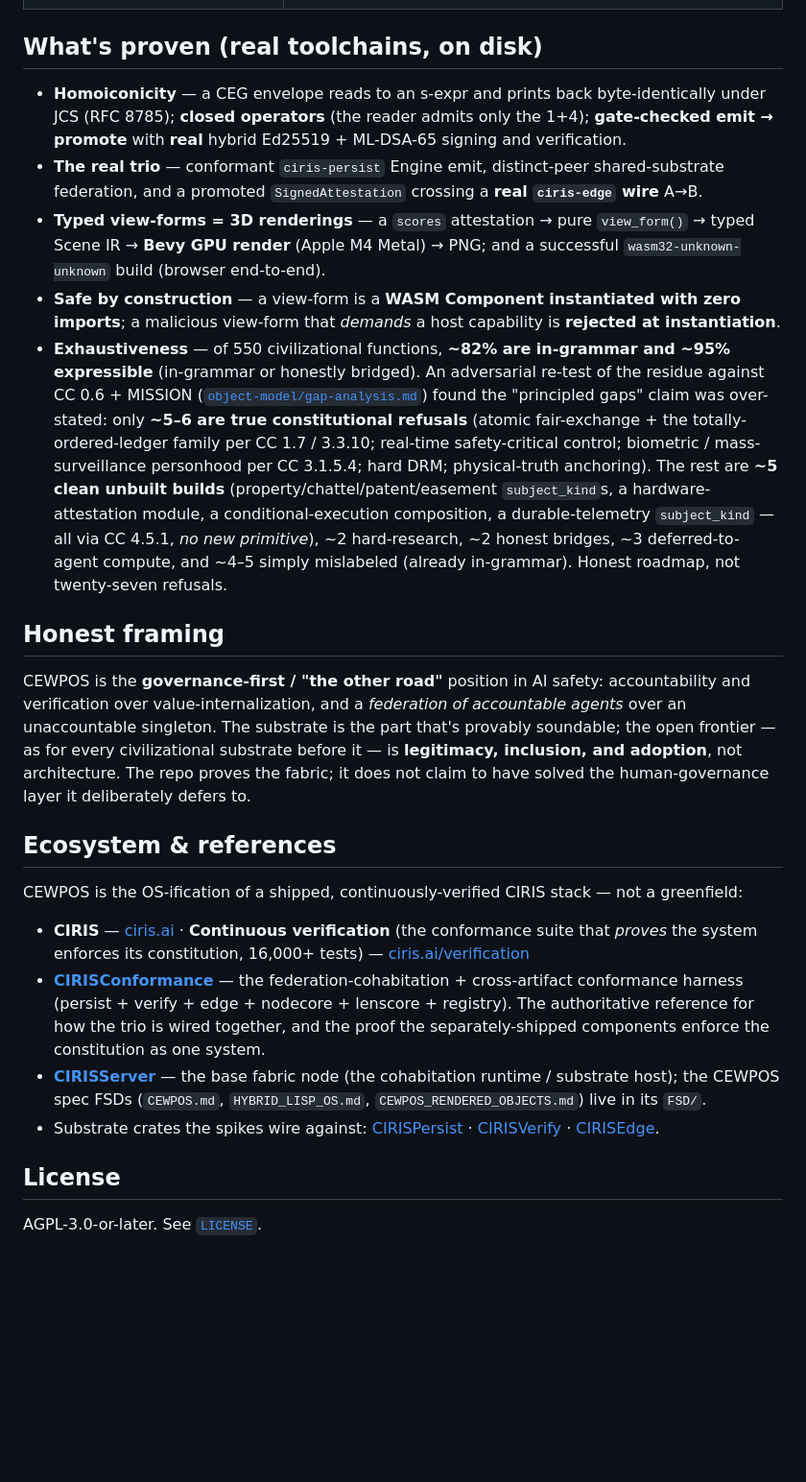
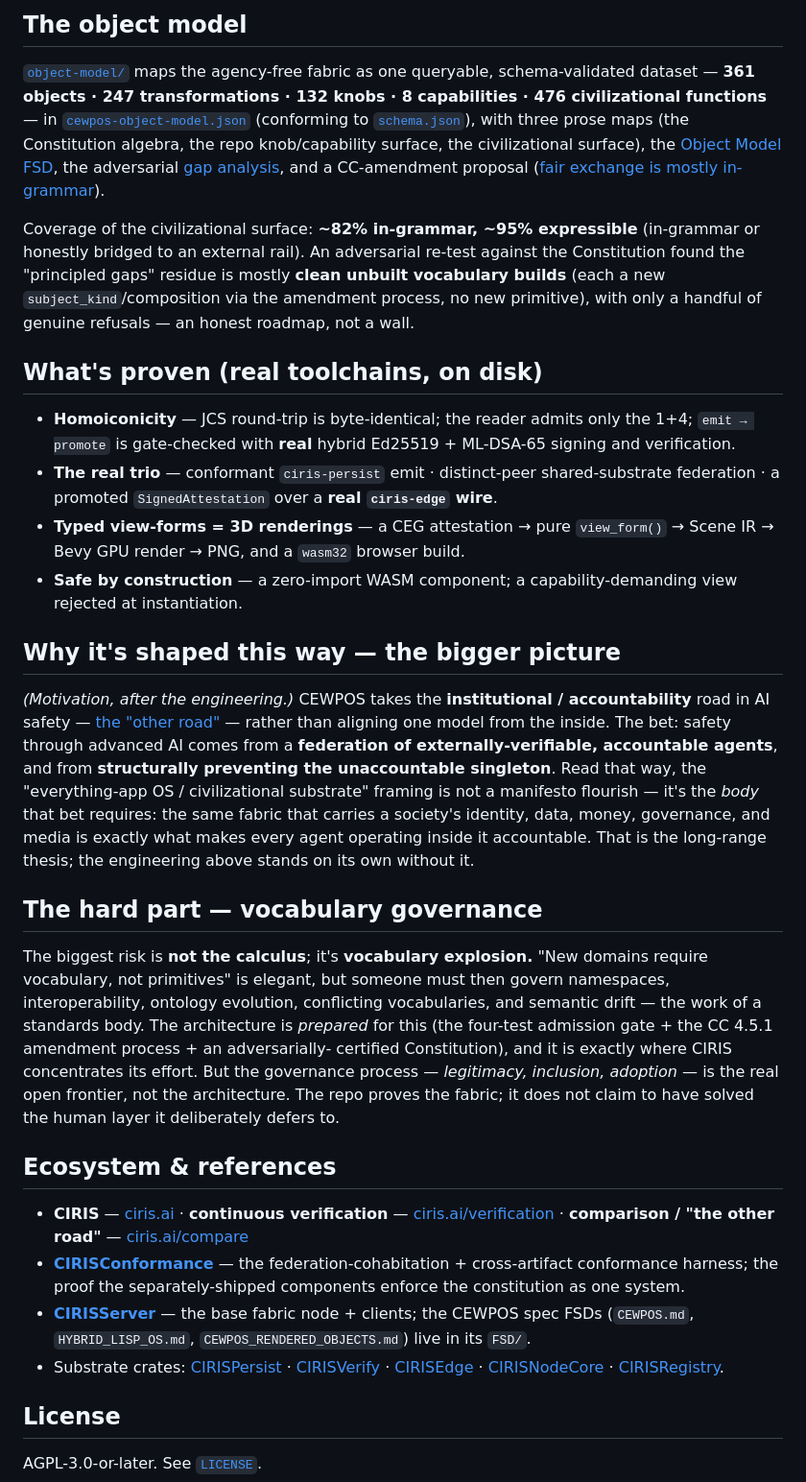
Before and after one commit to CIRISAI/CEWPOS, a Markdown page: README.md, the part around one of its changes. Shown at 96% size. Rendered like a GitHub page; blank space fills up the shorter version.

```diff
--- a/README.md
+++ b/README.md
@@ -58,51 +135,57 @@ total, effect-typed evaluator**. Design rationale: [`CEWPOS_ATTESTATION_CALCULUS
+## The object model
+
+[`object-model/`](object-model/) maps the agency-free fabric as one queryable, schema-validated dataset
+— **361 objects · 247 transformations · 132 knobs · 8 capabilities · 476 civilizational functions** —
+in [`cewpos-object-model.json`](object-model/cewpos-object-model.json) (conforming to
+[`schema.json`](object-model/schema.json)), with three prose maps (the Constitution algebra, the repo
+knob/capability surface, the civilizational surface), the [Object Model FSD](object-model/CEWPOS_OBJECT_MODEL.md),
+the adversarial [gap analysis](object-model/gap-analysis.md), and a CC-amendment proposal
+([fair exchange is mostly in-grammar](object-model/CC1.7-fair-exchange.md)).
+
+Coverage of the civilizational surface: **~82% in-grammar, ~95% expressible** (in-grammar or honestly
+bridged to an external rail). An adversarial re-test against the Constitution found the "principled
+gaps" residue is mostly **clean unbuilt vocabulary builds** (each a new `subject_kind`/composition via
+the amendment process, no new primitive), with only a handful of genuine refusals — an honest roadmap,
+not a wall.
 
 ## What's proven (real toolchains, on disk)
 
-- **Homoiconicity** — a CEG envelope reads to an s-expr and prints back byte-identically under JCS
-  (RFC 8785); **closed operators** (the reader admits only the 1+4); **gate-checked emit → promote**
-  with **real** hybrid Ed25519 + ML-DSA-65 signing and verification.
-- **The real trio** — conformant `ciris-persist` Engine emit, distinct-peer shared-substrate
-  federation, and a promoted `SignedAttestation` crossing a **real `ciris-edge` wire** A→B.
-- **Typed view-forms = 3D renderings** — a `scores` attestation → pure `view_form()` → typed Scene
-  IR → **Bevy GPU render** (Apple M4 Metal) → PNG; and a successful `wasm32-unknown-unknown` build
-  (browser end-to-end).
-- **Safe by construction** — a view-form is a **WASM Component instantiated with zero imports**; a
-  malicious view-form that *demands* a host capability is **rejected at instantiation**.
-- **Exhaustiveness** — of 550 civilizational functions, **~82% are in-grammar and ~95% expressible**
-  (in-grammar or honestly bridged). An adversarial re-test of the residue against CC 0.6 + MISSION
-  ([`object-model/gap-analysis.md`](object-model/gap-analysis.md)) found the "principled gaps" claim
-  was over-stated: only **~5–6 are true constitutional refusals** (atomic fair-exchange + the
-  totally-ordered-ledger family per CC 1.7 / 3.3.10; real-time safety-critical control; biometric /
-  mass-surveillance personhood per CC 3.1.5.4; hard DRM; physical-truth anchoring). The rest are
-  **~5 clean unbuilt builds** (property/chattel/patent/easement `subject_kind`s, a hardware-attestation
-  module, a conditional-execution composition, a durable-telemetry `subject_kind` — all via CC 4.5.1,
-  *no new primitive*), ~2 hard-research, ~2 honest bridges, ~3 deferred-to-agent compute, and ~4–5
-  simply mislabeled (already in-grammar). Honest roadmap, not twenty-seven refusals.
+- **Homoiconicity** — JCS round-trip is byte-identical; the reader admits only the 1+4; `emit → promote`
+  is gate-checked with **real** hybrid Ed25519 + ML-DSA-65 signing and verification.
+- **The real trio** — conformant `ciris-persist` emit · distinct-peer shared-substrate federation · a
+  promoted `SignedAttestation` over a **real `ciris-edge` wire**.
+- **Typed view-forms = 3D renderings** — a CEG attestation → pure `view_form()` → Scene IR → Bevy GPU
+  render → PNG, and a `wasm32` browser build.
+- **Safe by construction** — a zero-import WASM component; a capability-demanding view rejected at
+  instantiation.
 
-## Honest framing
+## Why it's shaped this way — the bigger picture
 
-CEWPOS is the **governance-first / "the other road"** position in AI safety: accountability and
-verification over value-internalization, and a *federation of accountable agents* over an
-unaccountable singleton. The substrate is the part that's provably soundable; the open frontier —
-as for every civilizational substrate before it — is **legitimacy, inclusion, and adoption**, not
-architecture. The repo proves the fabric; it does not claim to have solved the human-governance
-layer it deliberately defers to.
+*(Motivation, after the engineering.)* CEWPOS takes the **institutional / accountability** road in AI
+safety — [the "other road"](https://ciris.ai/compare) — rather than aligning one model from the inside.
+The bet: safety through advanced AI comes from a **federation of externally-verifiable, accountable
+agents**, and from **structurally preventing the unaccountable singleton**. Read that way, the
+"everything-app OS / civilizational substrate" framing is not a manifesto flourish — it's the *body*
+that bet requires: the same fabric that carries a society's identity, data, money, governance, and media
+is exactly what makes every agent operating inside it accountable. That is the long-range thesis; the
+engineering above stands on its own without it.
+
+## The hard part — vocabulary governance
+
+The biggest risk is **not the calculus**; it's **vocabulary explosion.** "New domains require vocabulary,
+not primitives" is elegant, but someone must then govern namespaces, interoperability, ontology
+evolution, conflicting vocabularies, and semantic drift — the work of a standards body. The architecture
+is *prepared* for this (the four-test admission gate + the CC 4.5.1 amendment process + an adversarially-
+certified Constitution), and it is exactly where CIRIS concentrates its effort. But the governance
+process — *legitimacy, inclusion, adoption* — is the real open frontier, not the architecture. The repo
+proves the fabric; it does not claim to have solved the human layer it deliberately defers to.
 
 ## Ecosystem & references
 
-CEWPOS is the OS-ification of a shipped, continuously-verified CIRIS stack — not a greenfield:
-
-- **CIRIS** — [ciris.ai](https://ciris.ai) · **Continuous verification** (the conformance suite that
-  *proves* the system enforces its constitution, 16,000+ tests) — [ciris.ai/verification](https://ciris.ai/verification/)
-- **[CIRISConformance](https://github.com/CIRISAI/CIRISConformance)** — the federation-cohabitation +
-  cross-artifact conformance harness (persist + verify + edge + nodecore + lenscore + registry). The
-  authoritative reference for how the trio is wired together, and the proof the separately-shipped
-  components enforce the constitution as one system.
-- **[CIRISServer](https://cirisai.github.io/CIRISServer)** — the base fabric node (the cohabitation
-  runtime / substrate host); the CEWPOS spec FSDs (`CEWPOS.md`, `HYBRID_LISP_OS.md`,
-  `CEWPOS_RENDERED_OBJECTS.md`) live in its `FSD/`.
-- Substrate crates the spikes wire against: [CIRISPersist](https://github.com/CIRISAI/CIRISPersist) ·
-  [CIRISVerify](https://github.com/CIRISAI/CIRISVerify) · [CIRISEdge](https://github.com/CIRISAI/CIRISEdge).
+- **CIRIS** — [ciris.ai](https://ciris.ai) · **continuous verification** — [ciris.ai/verification](https://ciris.ai/verification/) · **comparison / "the other road"** — [ciris.ai/compare](https://ciris.ai/compare)
+- **[CIRISConformance](https://github.com/CIRISAI/CIRISConformance)** — the federation-cohabitation + cross-artifact conformance harness; the proof the separately-shipped components enforce the constitution as one system.
+- **[CIRISServer](https://cirisai.github.io/CIRISServer)** — the base fabric node + clients; the CEWPOS spec FSDs (`CEWPOS.md`, `HYBRID_LISP_OS.md`, `CEWPOS_RENDERED_OBJECTS.md`) live in its `FSD/`.
+- Substrate crates: [CIRISPersist](https://github.com/CIRISAI/CIRISPersist) · [CIRISVerify](https://github.com/CIRISAI/CIRISVerify) · [CIRISEdge](https://github.com/CIRISAI/CIRISEdge) · [CIRISNodeCore](https://github.com/CIRISAI/CIRISNodeCore) · [CIRISRegistry](https://github.com/CIRISAI/CIRISRegistry).
 
 ## License
 
```
Also changed, not shown: other parts of README.md (+122 -45 lines).
